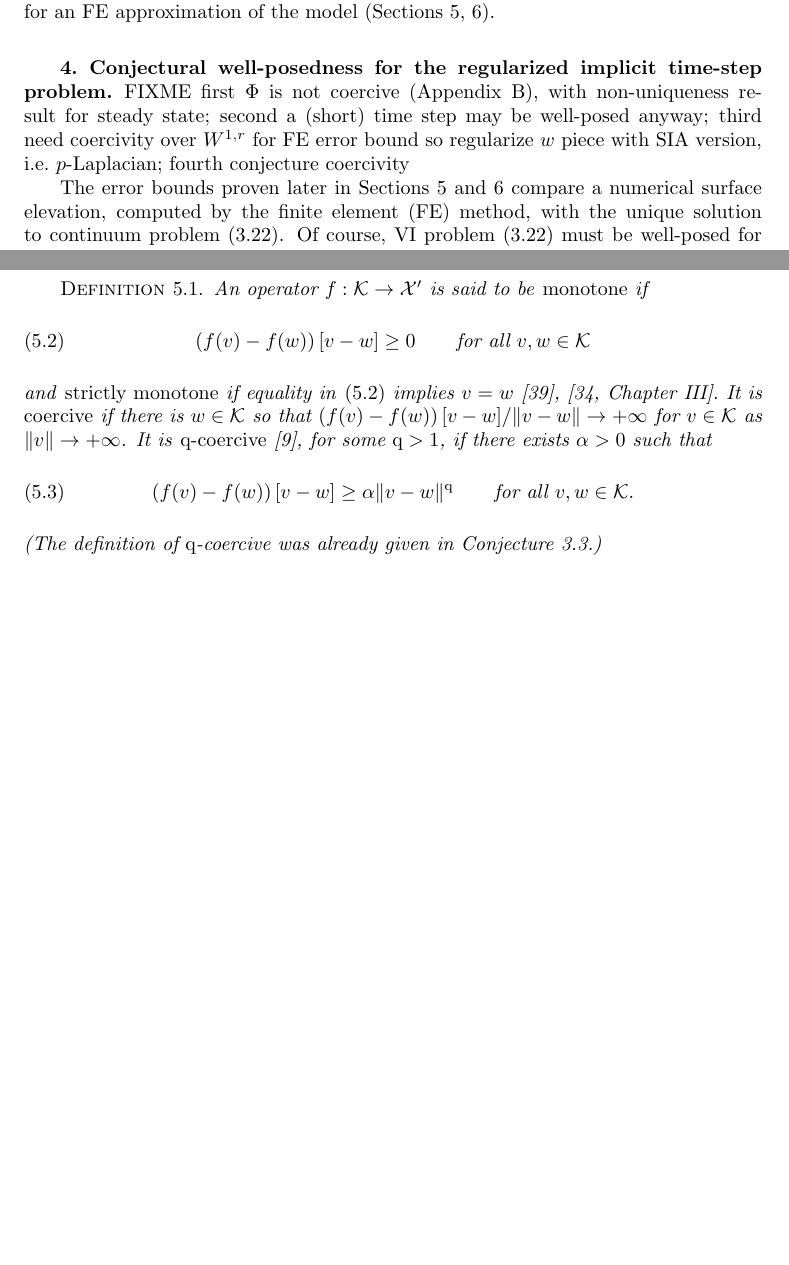
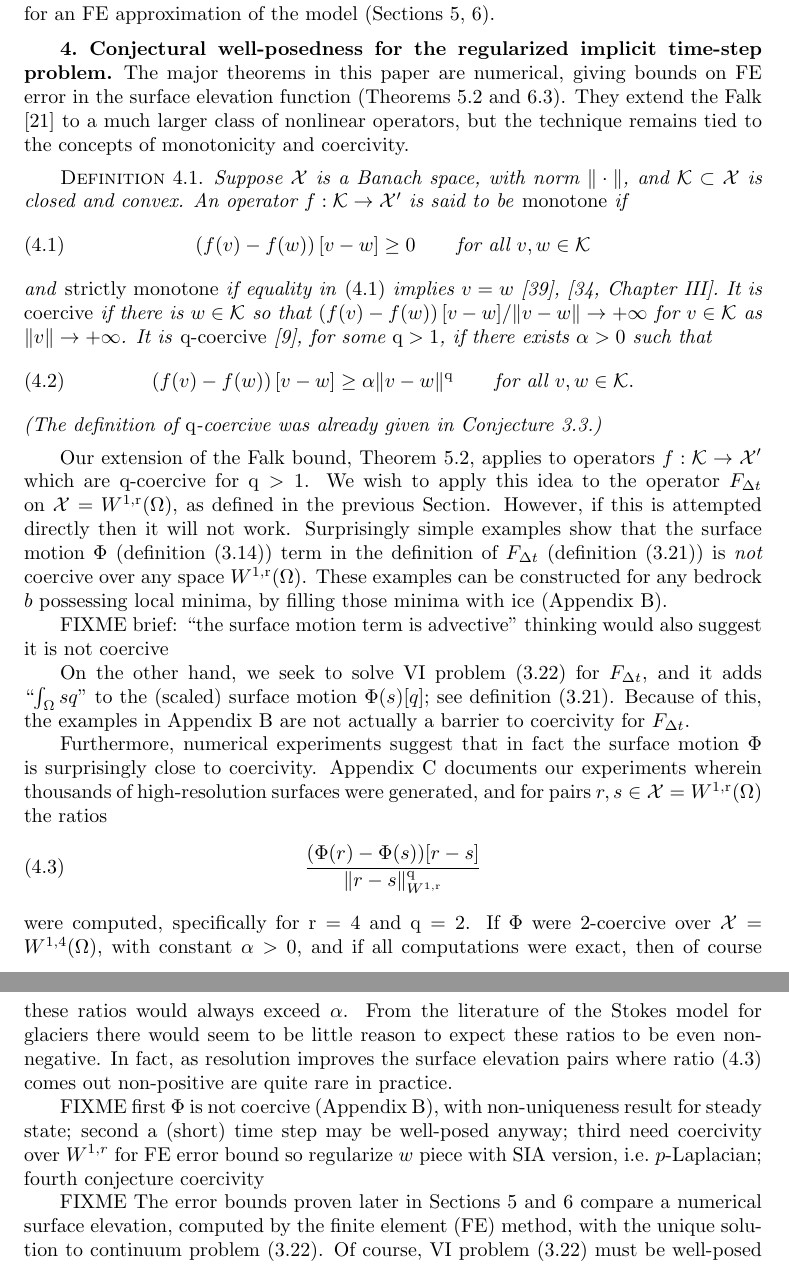
Before and after one commit to bueler/glacier-fe-estimate, a LaTeX paper (paper/estimate.tex): two parts of pages 12 and 14 of 29 before the commit and two parts of pages 12 and 13 of 29 after it, joined at a grey line, cut so that both start at the same text, the shorter picture padded with empty space. Compiled offline with pdfLaTeX.

Commit message:
make a new start on section 4

```diff
--- a/paper/estimate.tex
+++ b/paper/estimate.tex
@@ -454,9 +454,35 @@ The six boxed definitions and inequalities in this Section, \eqref{eq:be:source}
 
 \section{Conjectural well-posedness for the regularized implicit time-step problem} \label{sec:conjectural}
 
+The major theorems in this paper are numerical, giving bounds on FE error in the surface elevation function (Theorems \ref{thm:abstractestimate} and \ref{thm:glacierapp}).  They extend the Falk \cite{Falk1974} to a much larger class of nonlinear operators, but the technique remains tied to the concepts of monotonicity and coercivity.
+
+\begin{definition} \label{def:monotonecoercive}
+Suppose $\cX$ is a Banach space, with norm $\|\cdot\|$, and $\cK\subset \cX$ is closed and convex.  An operator $f:\cK \to \cX'$ is said to be \emph{monotone} if
+\begin{equation}
+\left(f(v)-f(w)\right)[v-w] \ge 0 \qquad \text{for all } v,w \in \cK \label{eq:monotone}
+\end{equation}
+and \emph{strictly monotone} if equality in \eqref{eq:monotone} implies $v=w$ \cite{Minty1963}, \cite[Chapter III]{KinderlehrerStampacchia1980}.  It is \emph{coercive} if there is $w\in \cK$ so that $\left(f(v)-f(w)\right)[v-w]/\|v-w\| \to +\infty$ for $v \in \cK$ as $\|v\| \to +\infty$.  It is \emph{$\qq$-coercive} \cite{Bueler2021conservation}, for some $\qq>1$, if there exists $\alpha>0$ such that
+\begin{equation}
+\left(f(v)-f(w)\right)[v-w] \ge \alpha \|v-w\|^\qq \qquad \text{for all } v,w \in \cK. \label{eq:qcoercive}
+\end{equation}
+(The definition of $\qq$-coercive was already given in Conjecture \ref{conj:b}.)
+\end{definition}
+
+Our extension of the Falk bound, Theorem \ref{thm:abstractestimate}, applies to operators $f:\cK\to\cX'$ which are $\qq$-coercive for $\qq>1$.  We wish to apply this idea to the operator $F_{\Delta t}$ on $\cX=W^{1,\rr}(\Omega)$, as defined in the previous Section.  However, if this is attempted directly then it will not work.  Surprisingly simple examples show that the surface motion $\Phi$ (definition \eqref{eq:definePhi}) term in the definition of $F_{\Delta t}$ (definition \eqref{eq:be:Fdefine}) is \emph{not} coercive over any space $W^{1,\rr}(\Omega)$.  These examples can be constructed for any bedrock $b$ possessing local minima, by filling those minima with ice (Appendix \ref{app:noncoercive}).
+
+FIXME brief: ``the surface motion term is advective'' thinking would also suggest it is not coercive
+
+On the other hand, we seek to solve VI problem \eqref{eq:be:vi} for $F_{\Delta t}$, and it adds ``$\int_\Omega sq$'' to the (scaled) surface motion $\Phi(s)[q]$; see definition \eqref{eq:be:Fdefine}.  Because of this, the examples in Appendix \ref{app:noncoercive} are not actually a barrier to coercivity for $F_{\Delta t}$.
+
+Furthermore, numerical experiments suggest that in fact the surface motion $\Phi$ is surprisingly close to coercivity.  Appendix \ref{app:numerical} documents our experiments wherein thousands of high-resolution surfaces were generated, and for pairs $r,s\in \cX=W^{1,\rr}(\Omega)$ the ratios
+\begin{equation}
+\frac{(\Phi(r) - \Phi(s))[r - s]}{\|r-s\|_{W^{1,\rr}}^{\qq}} \label{eq:ratios}
+\end{equation}
+were computed, specifically for $\rr=4$ and $\qq=2$.  If $\Phi$ were $2$-coercive over $\cX=W^{1,4}(\Omega)$, with constant $\alpha>0$, and if all computations were exact, then of course these ratios would always exceed $\alpha$.  From the literature of the Stokes model for glaciers there would seem to be little reason to expect these ratios to be even non-negative.  In fact, as resolution improves the surface elevation pairs where ratio \eqref{eq:ratios} comes out non-positive are quite rare in practice.
+
 FIXME first $\Phi$ is not coercive (Appendix \ref{app:noncoercive}), with non-uniqueness result for steady state; second a (short) time step may be well-posed anyway; third need coercivity over $W^{1,r}$ for FE error bound so regularize $w$ piece with SIA version, i.e.~$p$-Laplacian; fourth conjecture coercivity
 
-The error bounds proven later in Sections \ref{sec:abstractestimate} and \ref{sec:application} compare a numerical surface elevation, computed by the finite element (FE) method, with the unique solution to continuum problem \eqref{eq:be:vi}.  Of course, VI problem \eqref{eq:be:vi} must be well-posed for this comparison to make sense.  Despite the theoretical progress made in Sections \ref{sec:stokes} and \ref{sec:model}, no results known to the author prove such well-posedness, \emph{nor for any glacier geometry evolution problem based on Stokes dynamics}.  Instead we will conjecture well-posedness in Subsection \ref{subsec:conjecture} below.  We approach this Conjecture using comparative cases, physical reasoning, numerical experimentation, and regularization.
+FIXME The error bounds proven later in Sections \ref{sec:abstractestimate} and \ref{sec:application} compare a numerical surface elevation, computed by the finite element (FE) method, with the unique solution to continuum problem \eqref{eq:be:vi}.  Of course, VI problem \eqref{eq:be:vi} must be well-posed for this comparison to make sense.  Despite the theoretical progress made in Sections \ref{sec:stokes} and \ref{sec:model}, no results known to the author prove such well-posedness, \emph{nor for any glacier geometry evolution problem based on Stokes dynamics}.  Instead we will conjecture well-posedness in Subsection \ref{subsec:conjecture} below.  We approach this Conjecture using comparative cases, physical reasoning, numerical experimentation, and regularization.
 
 FIXME  We now state a mathematically-precise conjectural framework for well-posedness of this problem based upon the idea that the surface motion map $\Phi(s) = -\bu|_s\cdot \bn_s$ assigns different values to inputs which differ in Sobolev norm, and that it does so in a controlled and positive-definite manner.
 
@@ -503,17 +529,7 @@ f(u)[v-u] \ge \ell[v-u] \quad \text{for all } v\in \cK. \label{eq:vi}
 \end{equation}
 VI problem \eqref{eq:be:vi} is in this form, and the best known example is the obstacle problem for the Laplacian operator---see \cite{Ciarlet2002,Evans2010,KinderlehrerStampacchia1980} for theory and FE analysis.  A key observation is that $f(u)-\ell \in \cX'$ is generally nonzero when $u$ solves \eqref{eq:vi}, but if $u$ is in the interior of $\cK$ then $f(u)=\ell$.  Under sufficient regularity assumptions an NCP like \eqref{eq:ncp} or \eqref{eq:be:ncp} follows from \eqref{eq:vi}.
 
-\begin{definition} \label{def:monotonecoercive}
-An operator $f:\cK \to \cX'$ is said to be \emph{monotone} if
-\begin{equation}
-\left(f(v)-f(w)\right)[v-w] \ge 0 \qquad \text{for all } v,w \in \cK \label{eq:monotone}
-\end{equation}
-and \emph{strictly monotone} if equality in \eqref{eq:monotone} implies $v=w$ \cite{Minty1963}, \cite[Chapter III]{KinderlehrerStampacchia1980}.  It is \emph{coercive} if there is $w\in \cK$ so that $\left(f(v)-f(w)\right)[v-w]/\|v-w\| \to +\infty$ for $v \in \cK$ as $\|v\| \to +\infty$.  It is \emph{$\qq$-coercive} \cite{Bueler2021conservation}, for some $\qq>1$, if there exists $\alpha>0$ such that
-\begin{equation}
-\left(f(v)-f(w)\right)[v-w] \ge \alpha \|v-w\|^\qq \qquad \text{for all } v,w \in \cK. \label{eq:qcoercive}
-\end{equation}
-(The definition of $\qq$-coercive was already given in Conjecture \ref{conj:b}.)
-\end{definition}
+FIXME definition moved to start of Section \ref{sec:conjectural}
 
 If $f:\cK \to \cX'$ is monotone and coercive, and also continuous on finite-dimensional subspaces, then VI \eqref{eq:vi} has a solution \cite[Corollary III.1.8]{KinderlehrerStampacchia1980}.  If $f$ is strictly monotone then the solution is unique.  If $f$ is $\qq$-coercive then it coercive and strictly monotone, so $\qq$-coercivity and continuity yield well-posedness for \eqref{eq:vi}.
 
```
Also changed, not shown: paper/estimate.tex (6 more changed lines).
